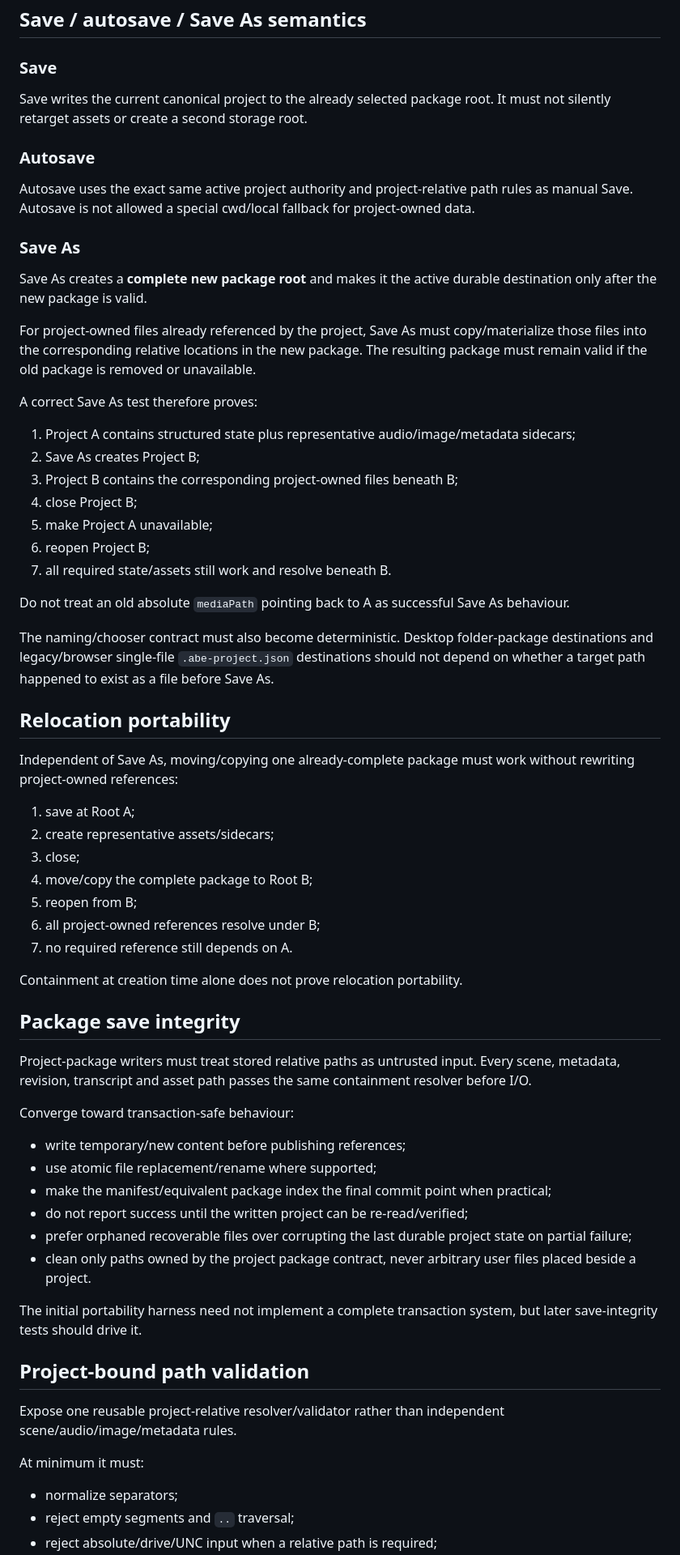
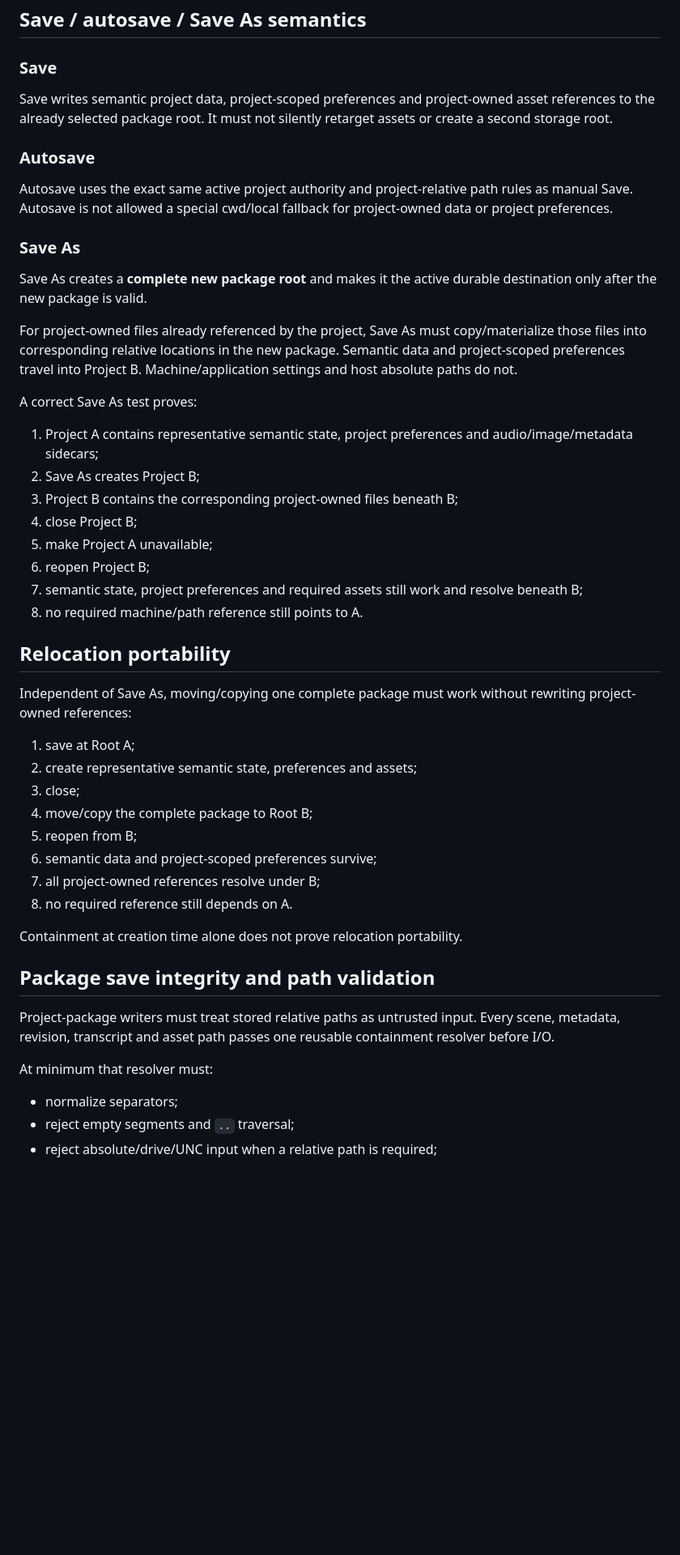
Before and after one commit to D3KOD3R/ABetterWritingEnvironment, a Markdown page: docs/architecture/project-storage-contract.md, the part around one of its changes. Shown at 81% size. Rendered like a GitHub page; blank space fills up the shorter version.

```diff
--- a/docs/architecture/project-storage-contract.md
+++ b/docs/architecture/project-storage-contract.md
@@ -161,66 +226,49 @@ Do not delete the only durable copy first and then hope project-state persistenc
 
 ### Save
 
-Save writes the current canonical project to the already selected package root. It must not silently retarget assets or create a second storage root.
+Save writes semantic project data, project-scoped preferences and project-owned asset references to the already selected package root. It must not silently retarget assets or create a second storage root.
 
 ### Autosave
 
-Autosave uses the exact same active project authority and project-relative path rules as manual Save. Autosave is not allowed a special cwd/local fallback for project-owned data.
+Autosave uses the exact same active project authority and project-relative path rules as manual Save. Autosave is not allowed a special cwd/local fallback for project-owned data or project preferences.
 
 ### Save As
 
 Save As creates a **complete new package root** and makes it the active durable destination only after the new package is valid.
 
-For project-owned files already referenced by the project, Save As must copy/materialize those files into the corresponding relative locations in the new package. The resulting package must remain valid if the old package is removed or unavailable.
+For project-owned files already referenced by the project, Save As must copy/materialize those files into corresponding relative locations in the new package. Semantic data and project-scoped preferences travel into Project B. Machine/application settings and host absolute paths do not.
 
-A correct Save As test therefore proves:
+A correct Save As test proves:
 
-1. Project A contains structured state plus representative audio/image/metadata sidecars;
+1. Project A contains representative semantic state, project preferences and audio/image/metadata sidecars;
 2. Save As creates Project B;
 3. Project B contains the corresponding project-owned files beneath B;
 4. close Project B;
 5. make Project A unavailable;
 6. reopen Project B;
-7. all required state/assets still work and resolve beneath B.
-
-Do not treat an old absolute `mediaPath` pointing back to A as successful Save As behaviour.
-
-The naming/chooser contract must also become deterministic. Desktop folder-package destinations and legacy/browser single-file `.abe-project.json` destinations should not depend on whether a target path happened to exist as a file before Save As.
+7. semantic state, project preferences and required assets still work and resolve beneath B;
+8. no required machine/path reference still points to A.
 
 ## Relocation portability
 
-Independent of Save As, moving/copying one already-complete package must work without rewriting project-owned references:
+Independent of Save As, moving/copying one complete package must work without rewriting project-owned references:
 
 1. save at Root A;
-2. create representative assets/sidecars;
+2. create representative semantic state, preferences and assets;
 3. close;
 4. move/copy the complete package to Root B;
 5. reopen from B;
-6. all project-owned references resolve under B;
-7. no required reference still depends on A.
+6. semantic data and project-scoped preferences survive;
+7. all project-owned references resolve under B;
+8. no required reference still depends on A.
 
 Containment at creation time alone does not prove relocation portability.
 
-## Package save integrity
+## Package save integrity and path validation
 
-Project-package writers must treat stored relative paths as untrusted input. Every scene, metadata, revision, transcript and asset path passes the same containment resolver before I/O.
+Project-package writers must treat stored relative paths as untrusted input. Every scene, metadata, revision, transcript and asset path passes one reusable containment resolver before I/O.
 
-Converge toward transaction-safe behaviour:
-
-- write temporary/new content before publishing references;
-- use atomic file replacement/rename where supported;
-- make the manifest/equivalent package index the final commit point when practical;
-- do not report success until the written project can be re-read/verified;
-- prefer orphaned recoverable files over corrupting the last durable project state on partial failure;
-- clean only paths owned by the project package contract, never arbitrary user files placed beside a project.
-
-The initial portability harness need not implement a complete transaction system, but later save-integrity tests should drive it.
-
-## Project-bound path validation
-
-Expose one reusable project-relative resolver/validator rather than independent scene/audio/image/metadata rules.
-
-At minimum it must:
+At minimum that resolver must:
 
 - normalize separators;
 - reject empty segments and `..` traversal;
```
Also changed, not shown: other parts of docs/architecture/project-storage-contract.md (+131 -62 lines).
